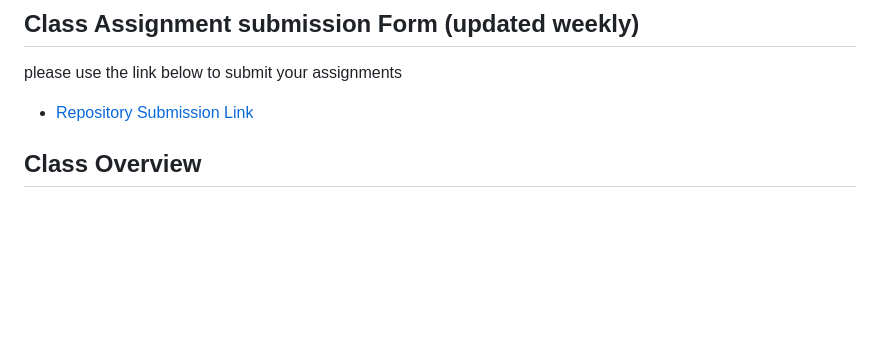
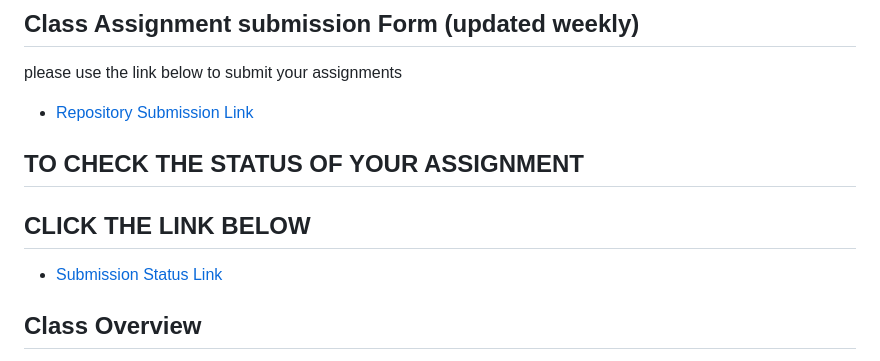
Before and after one commit to Iankimble/BTP_BoysLatin_Fall24_Coding1, a Markdown page: README.MD, the part around the change. GitHub-like rendering; blank space fills up the shorter version.

Commit message:
async activity Jan 10, 2025 and submission status link

```diff
--- a/README.MD
+++ b/README.MD
@@ -4,6 +4,11 @@
 please use the link below to submit your assignments
 
 - [Repository Submission Link](https://forms.gle/bTqNEuYSAjbW6L4FA)
+
+
+## TO CHECK THE STATUS OF YOUR ASSIGNMENT
+## CLICK THE LINK BELOW
+- [Submission Status Link ](https://docs.google.com/spreadsheets/d/1Ty95eGKxlbqx5c6RmmqJ0AGDGwAD0qrJY9e6B24ctFs/edit?usp=sharing)
 
 ## Class Overview
 This course includes the following:
```
